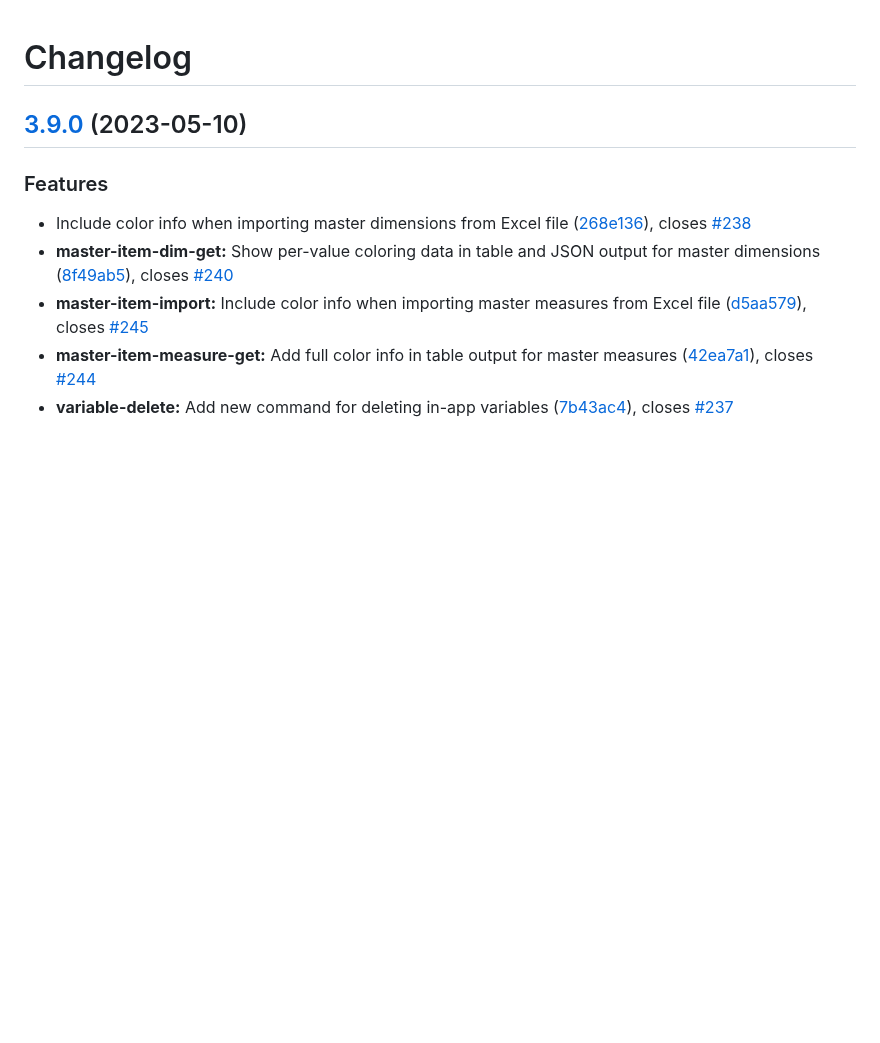
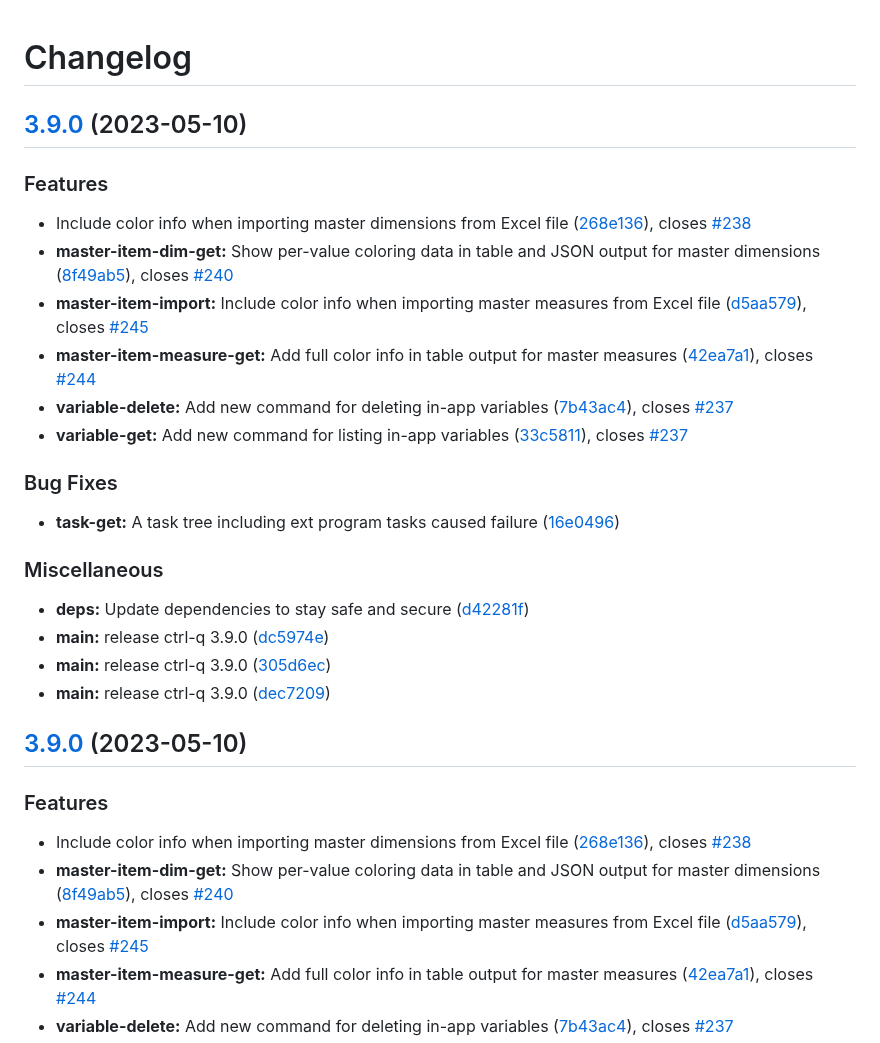
Before and after one commit to ptarmiganlabs/ctrl-q, a Markdown page: src/CHANGELOG.md, the part around the change. Rendered like a GitHub page; blank space fills up the shorter version.

Commit message:
chore(main): release ctrl-q 3.9.0

```diff
--- a/src/CHANGELOG.md
+++ b/src/CHANGELOG.md
@@ -1,4 +1,29 @@
 # Changelog
+
+## [3.9.0](https://github.com/ptarmiganlabs/ctrl-q/compare/ctrl-q-v3.9.0...ctrl-q-v3.9.0) (2023-05-10)
+
+
+### Features
+
+* Include color info when importing master dimensions from Excel file ([268e136](https://github.com/ptarmiganlabs/ctrl-q/commit/268e13645e8e1e9a1571134a0b4d13da8cdfb1a7)), closes [#238](https://github.com/ptarmiganlabs/ctrl-q/issues/238)
+* **master-item-dim-get:** Show per-value coloring data in table and JSON output for master dimensions ([8f49ab5](https://github.com/ptarmiganlabs/ctrl-q/commit/8f49ab57a62ae7672f037f82d212d93f8ac53db9)), closes [#240](https://github.com/ptarmiganlabs/ctrl-q/issues/240)
+* **master-item-import:** Include color info when importing master measures from Excel file ([d5aa579](https://github.com/ptarmiganlabs/ctrl-q/commit/d5aa5797c828f130d122e12a89b749e33503f035)), closes [#245](https://github.com/ptarmiganlabs/ctrl-q/issues/245)
+* **master-item-measure-get:** Add full color info in table output for master measures ([42ea7a1](https://github.com/ptarmiganlabs/ctrl-q/commit/42ea7a10af89095cf1076481d0cacecda6391e4c)), closes [#244](https://github.com/ptarmiganlabs/ctrl-q/issues/244)
+* **variable-delete:** Add new command for deleting in-app variables ([7b43ac4](https://github.com/ptarmiganlabs/ctrl-q/commit/7b43ac4948508fdaba88a25581fd7dac35681b3d)), closes [#237](https://github.com/ptarmiganlabs/ctrl-q/issues/237)
+* **variable-get:** Add new command for listing in-app variables ([33c5811](https://github.com/ptarmiganlabs/ctrl-q/commit/33c58110464b75cee343e821a59690c8063a2666)), closes [#237](https://github.com/ptarmiganlabs/ctrl-q/issues/237)
+
+
+### Bug Fixes
+
+* **task-get:** A task tree including ext program tasks caused failure ([16e0496](https://github.com/ptarmiganlabs/ctrl-q/commit/16e049624d177e640453348d385ddcdd7320e8c6))
+
+
+### Miscellaneous
+
+* **deps:** Update dependencies to stay safe and secure ([d42281f](https://github.com/ptarmiganlabs/ctrl-q/commit/d42281fa4b5ab403a179c24e8e0d2b2154ac8a9d))
+* **main:** release ctrl-q 3.9.0 ([dc5974e](https://github.com/ptarmiganlabs/ctrl-q/commit/dc5974e22adb43f3582b4f8daefdddff256b77b0))
+* **main:** release ctrl-q 3.9.0 ([305d6ec](https://github.com/ptarmiganlabs/ctrl-q/commit/305d6ec31b307eda206ab29c9e1f94057990d448))
+* **main:** release ctrl-q 3.9.0 ([dec7209](https://github.com/ptarmiganlabs/ctrl-q/commit/dec720915f66e713b01291295ee3e29c3d97cabd))
 
 ## [3.9.0](https://github.com/ptarmiganlabs/ctrl-q/compare/ctrl-q-v3.9.0...ctrl-q-v3.9.0) (2023-05-10)
 
```
